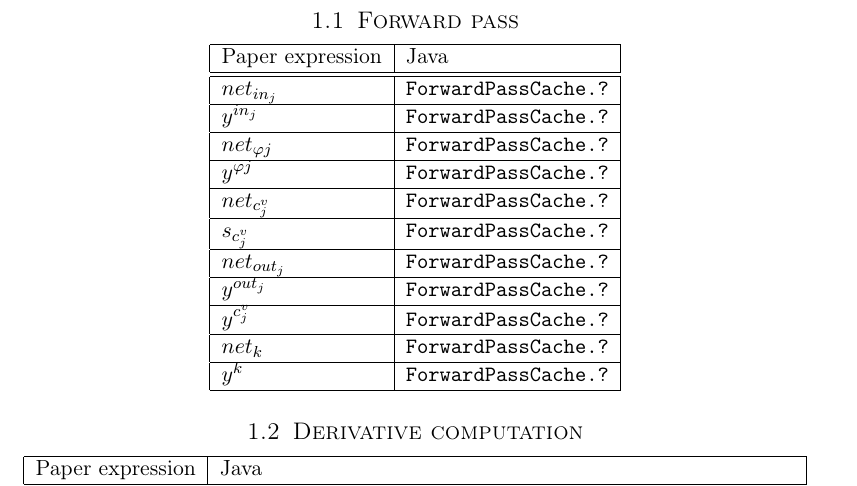
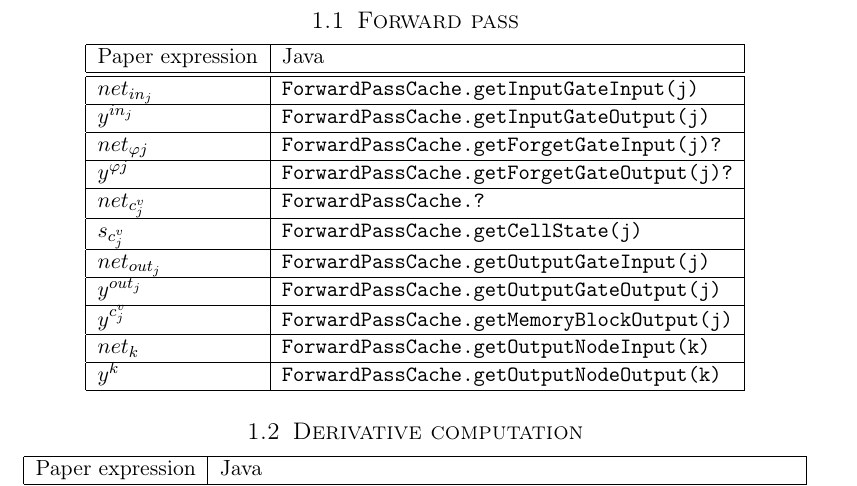
Before and after one commit to DaiSijie/MLProject, a LaTeX document (Programming notes/Programming Notes.tex): part of page 2 of 5, cut so that both start at the same text. Compiled offline with pdfLaTeX.

Commit message:
Some fix

```diff
--- a/Programming notes/Programming Notes.tex
+++ b/Programming notes/Programming Notes.tex
@@ -89,27 +89,27 @@
  		Paper expression & Java\\
  	\hline
  	\hline
- 		$net_{in_j}$ & \verb!ForwardPassCache.?! \\
+ 		$net_{in_j}$ & \verb!ForwardPassCache.getInputGateInput(j)! \\
  	\hline
-  		$y^{in_j}$ & \verb!ForwardPassCache.?! \\
+  		$y^{in_j}$ & \verb!ForwardPassCache.getInputGateOutput(j)! \\
  	\hline
-   		$net_{\varphi j}$ & \verb!ForwardPassCache.?! \\
+   		$net_{\varphi j}$ & \verb!ForwardPassCache.getForgetGateInput(j)?! \\
  	\hline
-   		$y^{\varphi j}$ & \verb!ForwardPassCache.?! \\
+   		$y^{\varphi j}$ & \verb!ForwardPassCache.getForgetGateOutput(j)?! \\
  	\hline
    		$net_{c_j^v}$ & \verb!ForwardPassCache.?! \\
  	\hline
-   		$s_{c_j^v}$ & \verb!ForwardPassCache.?! \\
+   		$s_{c_j^v}$ & \verb!ForwardPassCache.getCellState(j)! \\
  	\hline
-   		$net_{out_j}$ & \verb!ForwardPassCache.?! \\
+   		$net_{out_j}$ & \verb!ForwardPassCache.getOutputGateInput(j)! \\
  	\hline
-   		$y^{out_j}$ & \verb!ForwardPassCache.?! \\
+   		$y^{out_j}$ & \verb!ForwardPassCache.getOutputGateOutput(j)! \\
  	\hline
-   		$y^{c_j^v}$ & \verb!ForwardPassCache.?! \\
+   		$y^{c_j^v}$ & \verb!ForwardPassCache.getMemoryBlockOutput(j)! \\
  	\hline
-   		$net_k$ & \verb!ForwardPassCache.?! \\
+   		$net_k$ & \verb!ForwardPassCache.getOutputNodeInput(k)! \\
  	\hline
-   		$y^k$ & \verb!ForwardPassCache.?! \\
+   		$y^k$ & \verb!ForwardPassCache.getOutputNodeOutput(k)! \\
  	\hline
 \end{tabular}
 \end{center}
```
Also changed, not shown: Programming notes/Programming Notes.pdf, 2 other files.
